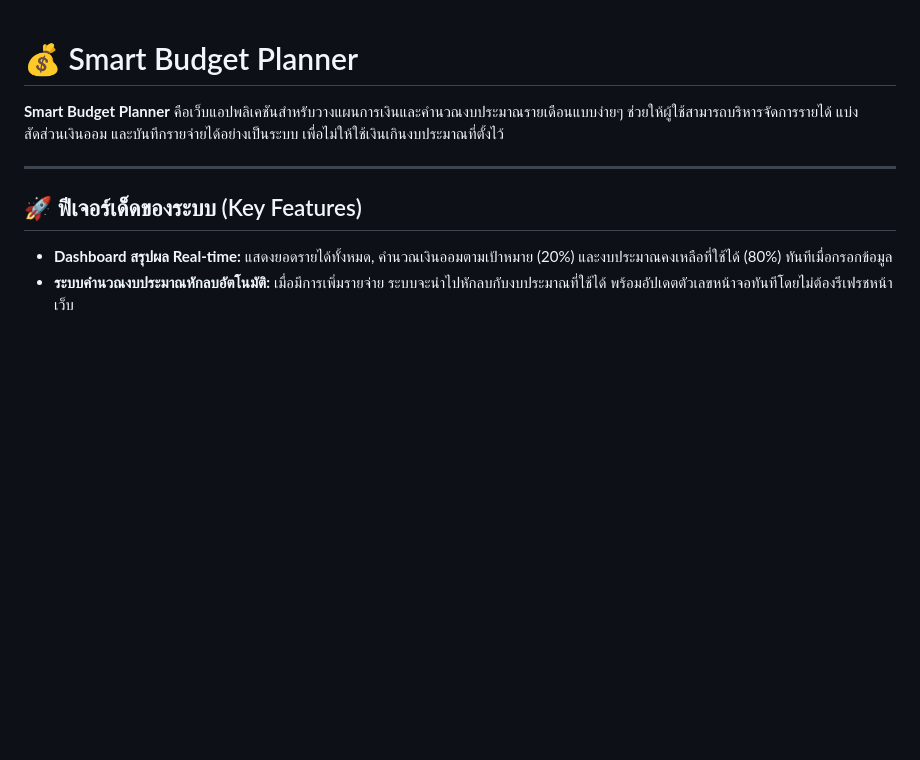
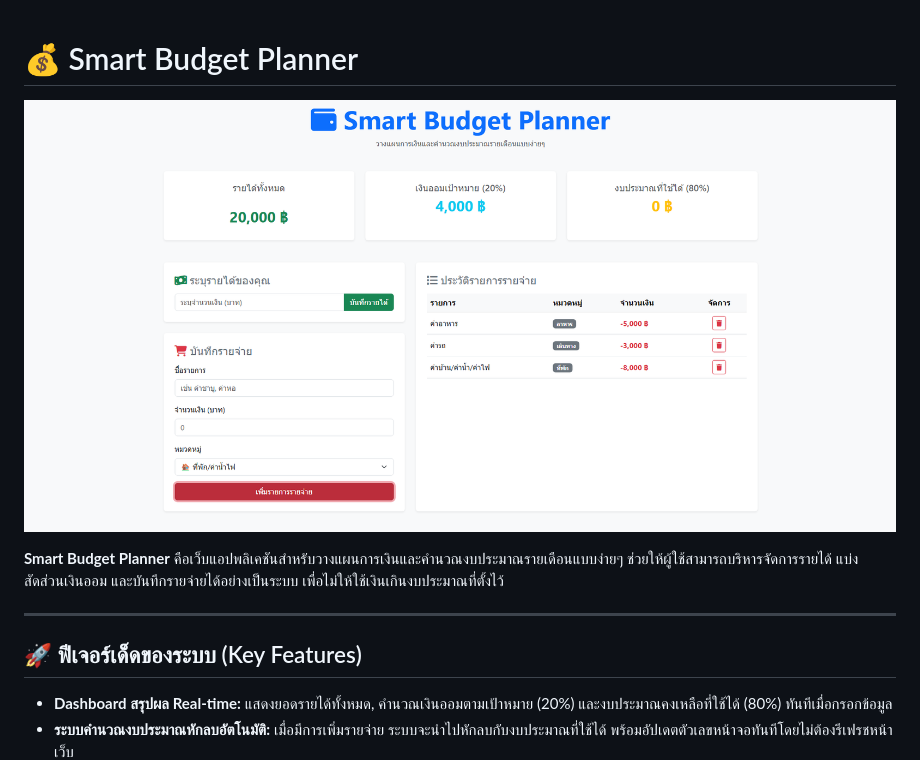
Before and after one commit to BigNote46/Project-1, a Markdown page: README.md, the part around the change. GitHub-like rendering; blank space fills up the shorter version.

```diff
--- a/README.md
+++ b/README.md
@@ -1,4 +1,5 @@
 # 💰 Smart Budget Planner
+![Smart Budget Planner Interface Screenshot](BOB.png)
 
 **Smart Budget Planner** คือเว็บแอปพลิเคชันสำหรับวางแผนการเงินและคำนวณงบประมาณรายเดือนแบบง่ายๆ ช่วยให้ผู้ใช้สามารถบริหารจัดการรายได้ แบ่งสัดส่วนเงินออม และบันทึกรายจ่ายได้อย่างเป็นระบบ เพื่อไม่ให้ใช้เงินเกินงบประมาณที่ตั้งไว้
 
```
